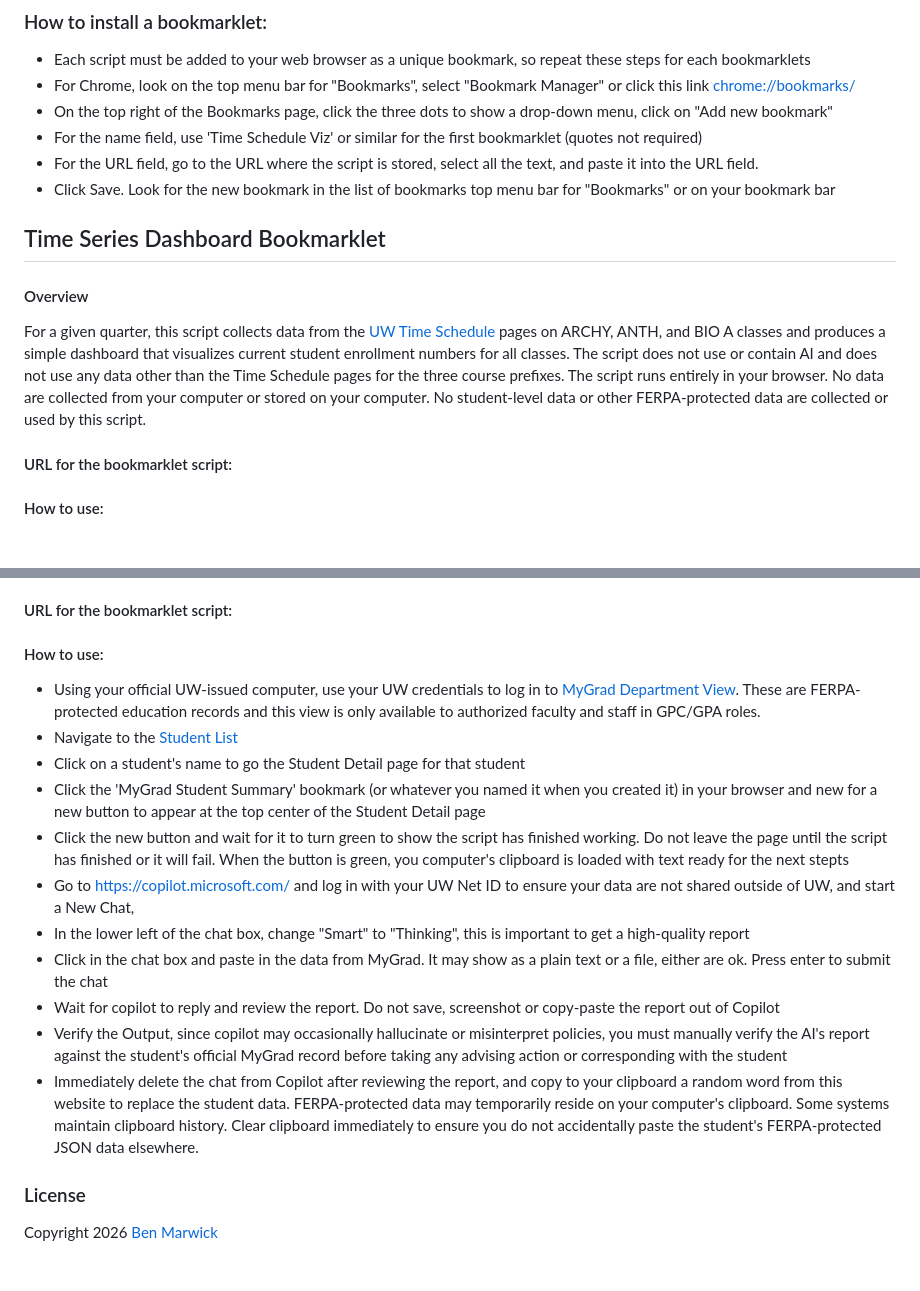
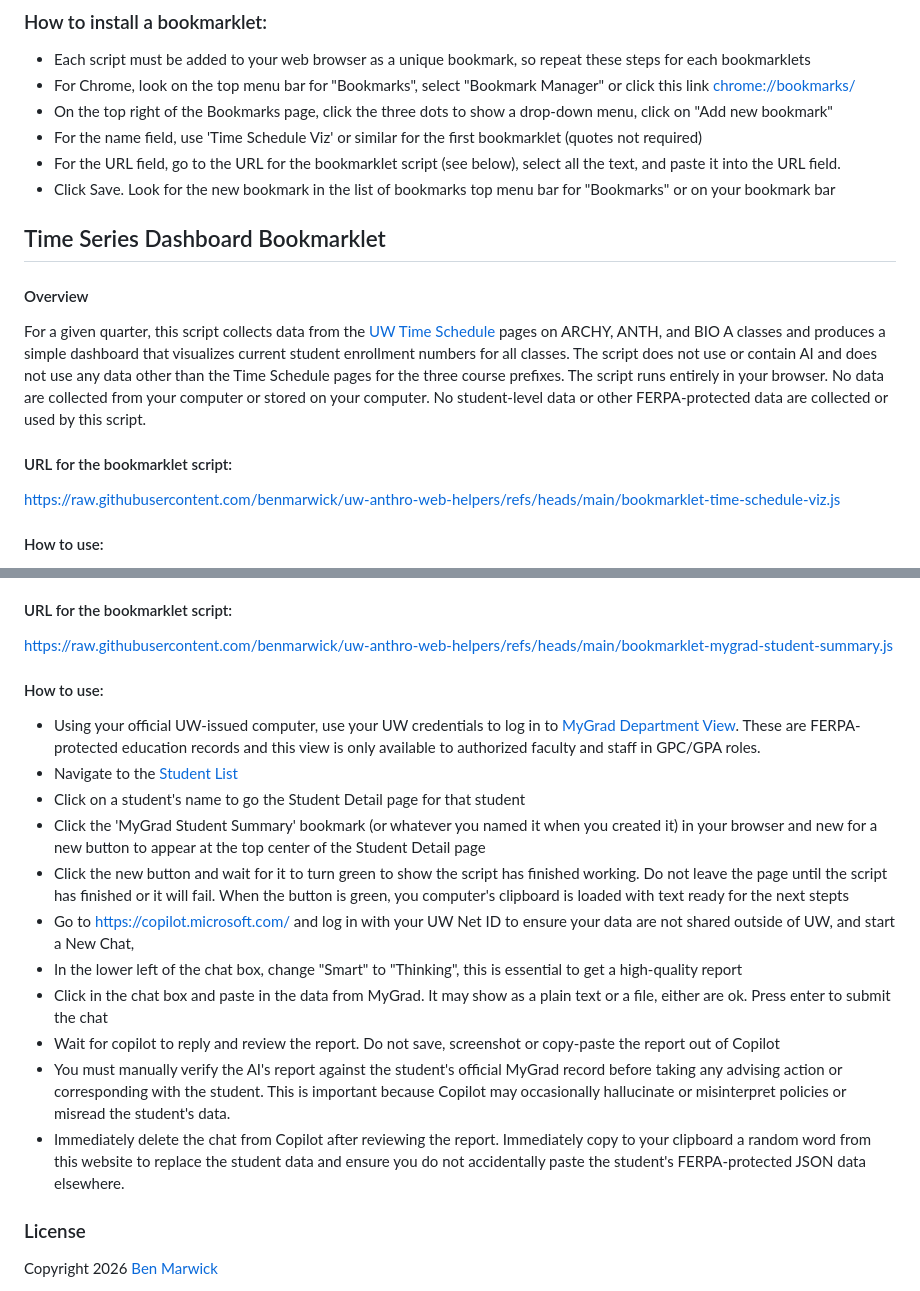
Before and after one commit to benmarwick/uw-anthro-web-helpers, a Markdown page: readme.md, 2 parts joined by grey strips. GitHub-like rendering.

```diff
--- a/readme.md
+++ b/readme.md
@@ -20,7 +20,7 @@ This repository contains scripts to create browser bookmarklets to help visualiz
 -   For Chrome, look on the top menu bar for "Bookmarks", select "Bookmark Manager" or click this link <chrome://bookmarks/>
 -   On the top right of the Bookmarks page, click the three dots to show a drop-down menu, click on "Add new bookmark"
 -   For the name field, use 'Time Schedule Viz' or similar for the first bookmarklet (quotes not required)
--   For the URL field, go to the URL where the script is stored, select all the text, and paste it into the URL field.
+-   For the URL field, go to the URL for the bookmarklet script (see below), select all the text, and paste it into the URL field.
 -   Click Save. Look for the new bookmark in the list of bookmarks top menu bar for "Bookmarks" or on your bookmark bar
 
 ## Time Series Dashboard Bookmarklet
@@ -30,6 +30,8 @@ This repository contains scripts to create browser bookmarklets to help visualiz
 For a given quarter, this script collects data from the [UW Time Schedule](https://www.washington.edu/students/timeschd/) pages on ARCHY, ANTH, and BIO A classes and produces a simple dashboard that visualizes current student enrollment numbers for all classes. The script does not use or contain AI and does not use any data other than the Time Schedule pages for the three course prefixes. The script runs entirely in your browser. No data are collected from your computer or stored on your computer. No student-level data or other FERPA-protected data are collected or used by this script.
 
 #### URL for the bookmarklet script:
+
+https://raw.githubusercontent.com/benmarwick/uw-anthro-web-helpers/refs/heads/main/bookmarklet-time-schedule-viz.js
 
 #### How to use:
 
@@ -46,6 +48,8 @@ For a given graduate student, this script collects data from [MyGrad's](https://
 
 #### URL for the bookmarklet script:
 
+https://raw.githubusercontent.com/benmarwick/uw-anthro-web-helpers/refs/heads/main/bookmarklet-mygrad-student-summary.js
+
 #### How to use:
 
 -   Using your official UW-issued computer, use your UW credentials to log in to [MyGrad Department View](https://facstaff.grad.uw.edu/mygrad-for-faculty-and-staff/#mygrad-faculty-staff-2). These are FERPA-protected education records and this view is only available to authorized faculty and staff in GPC/GPA roles.
@@ -54,11 +58,11 @@ For a given graduate student, this script collects data from [MyGrad's](https://
 -   Click the 'MyGrad Student Summary' bookmark (or whatever you named it when you created it) in your browser and new for a new button to appear at the top center of the Student Detail page
 -   Click the new button and wait for it to turn green to show the script has finished working. Do not leave the page until the script has finished or it will fail. When the button is green, you computer's clipboard is loaded with text ready for the next stepts
 -   Go to https://copilot.microsoft.com/ and log in with your UW Net ID to ensure your data are not shared outside of UW, and start a New Chat,
--   In the lower left of the chat box, change "Smart" to "Thinking", this is important to get a high-quality report
+-   In the lower left of the chat box, change "Smart" to "Thinking", this is essential to get a high-quality report
 -   Click in the chat box and paste in the data from MyGrad. It may show as a plain text or a file, either are ok. Press enter to submit the chat
 -   Wait for copilot to reply and review the report. Do not save, screenshot or copy-paste the report out of Copilot
--   Verify the Output, since copilot may occasionally hallucinate or misinterpret policies, you must manually verify the AI's report against the student's official MyGrad record before taking any advising action or corresponding with the student
--   Immediately delete the chat from Copilot after reviewing the report, and copy to your clipboard a random word from this website to replace the student data. FERPA-protected data may temporarily reside on your computer's clipboard. Some systems maintain clipboard history. Clear clipboard immediately to ensure you do not accidentally paste the student's FERPA-protected JSON data elsewhere.
+-   You must manually verify the AI's report against the student's official MyGrad record before taking any advising action or corresponding with the student. This is important because Copilot may occasionally hallucinate or misinterpret policies or misread the student's data.
+-   Immediately delete the chat from Copilot after reviewing the report. Immediately copy to your clipboard a random word from this website to replace the student data and ensure you do not accidentally paste the student's FERPA-protected JSON data elsewhere.
 
 ### License
 
```
